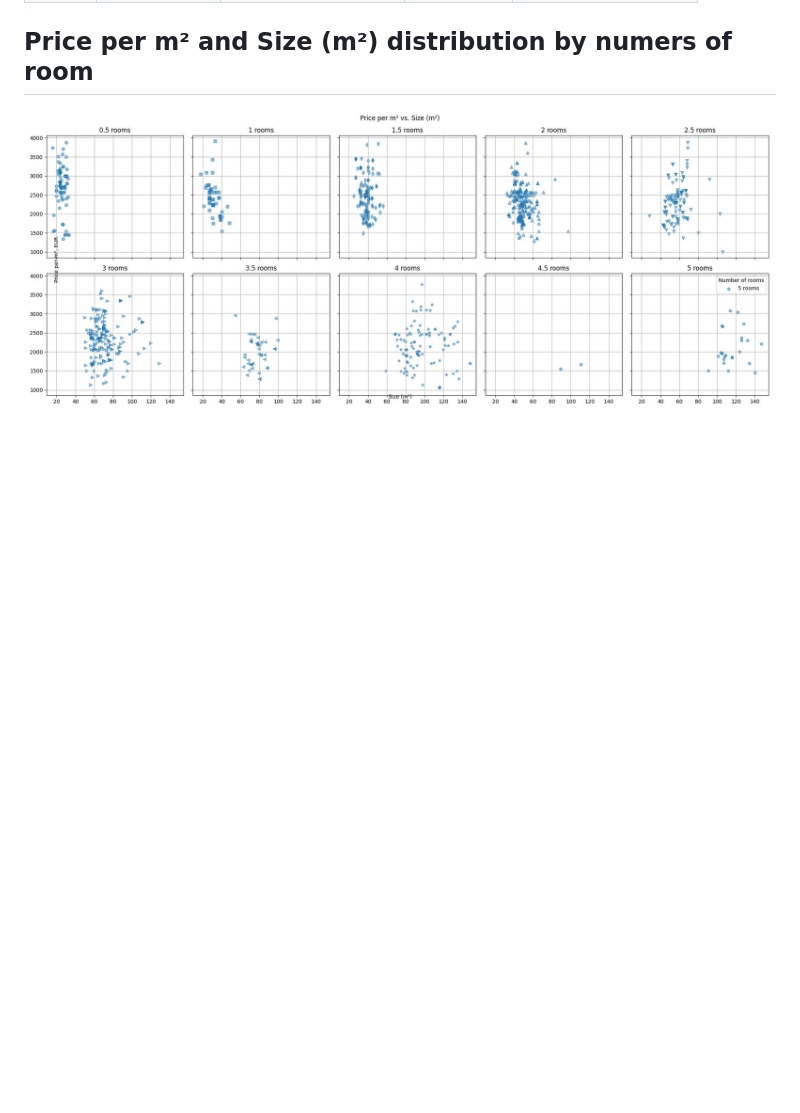
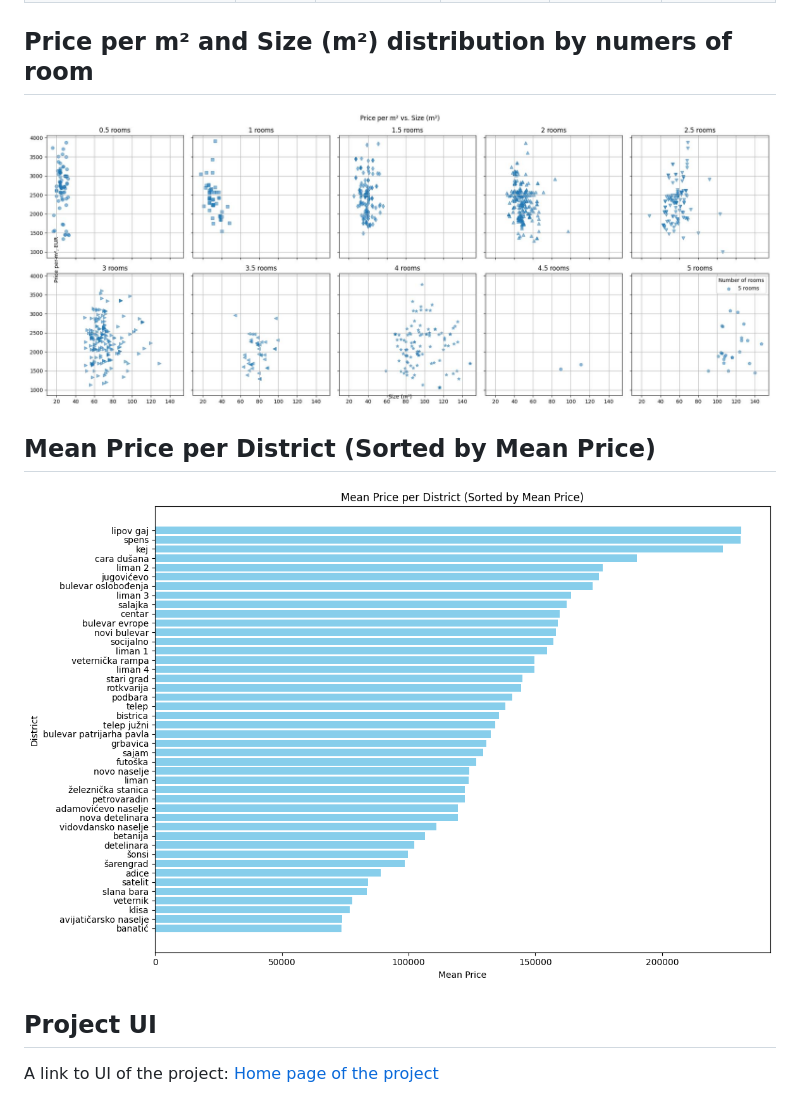
Before and after one commit to ValeriiLindenPy/SerbiaEstateEvaluation, a Markdown page: README.md, the part around the change printed below. GitHub-like rendering; pictures changed too: mean_by_district.png (added); blank space fills up the shorter version.

```diff
--- a/README.md
+++ b/README.md
@@ -19,3 +77,12 @@ Real estate prices calculation analysis in Serbia, Novi Sad
 ## Price per m² and Size (m²) distribution by numers of room
 
 ![Rooms Plot](rooms_plot.jpg)
+
+
+## Mean Price per District (Sorted by Mean Price)
+
+![Rooms Plot](mean_by_district.png)
+
+## Project UI
+
+A link to UI of the project: [Home page of the project](http://54.234.56.161:8083/)
```
Also changed, not shown: other parts of README.md (+59 -1 lines), 1 other file.
